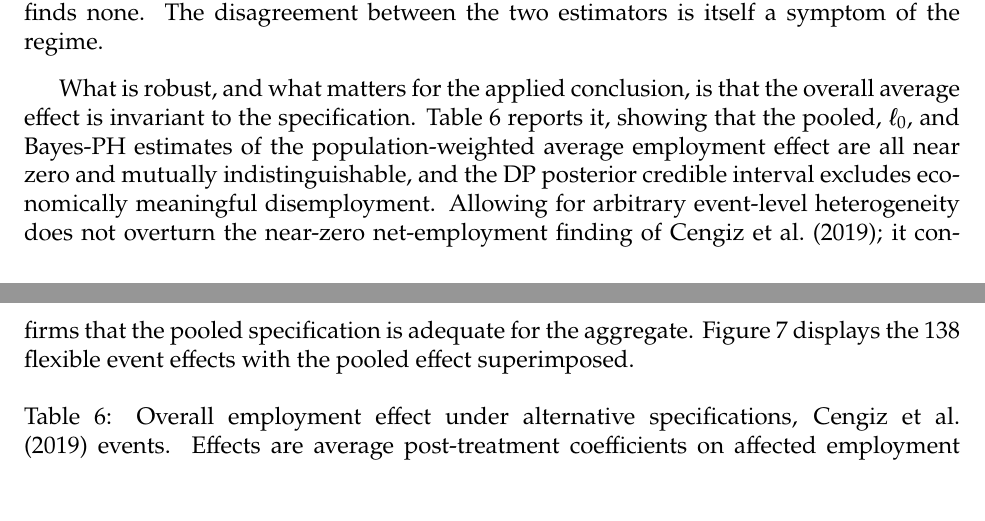
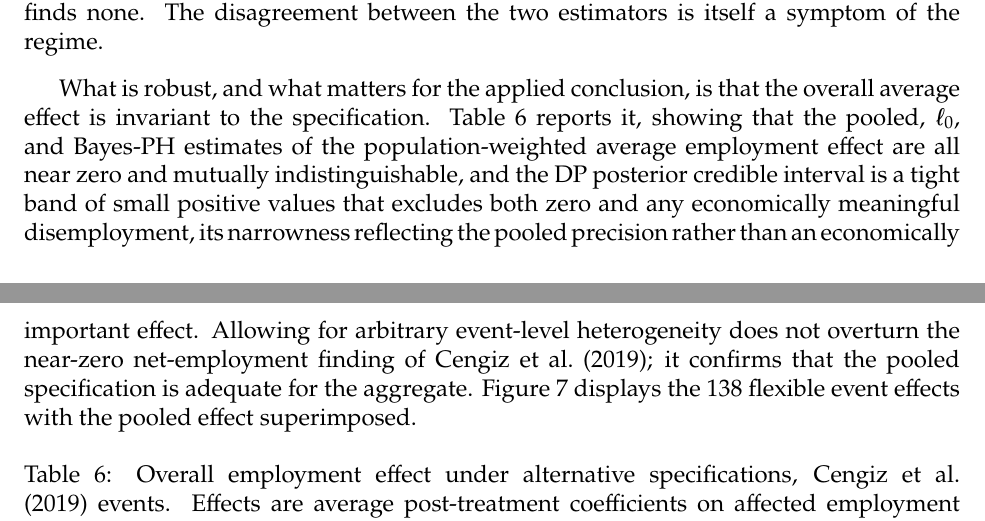
Before and after one commit to parush2101/staggered-did-specification, a LaTeX paper (staggered_did_specification.tex): two parts of pages 27 and 28 of 38 before the commit and two parts of pages 27 and 28 of 39 after it, joined at a grey line, cut so that both start at the same text. Compiled offline with pdfLaTeX.

Commit message:
Clarify Cengiz credible-interval wording; move references before appendices
- §5.2: note the DP aggregate interval is a tight band of small positive values
  excluding both zero and meaningful disemployment, its narrowness reflecting
  pooled precision rather than an economically important effect
- Move the bibliography to just after the Conclusion so the appendices now
  follow the references

Co-Authored-By: Claude Opus 4.8 <noreply@anthropic.com>

```diff
--- a/staggered_did_specification.tex
+++ b/staggered_did_specification.tex
@@ -1065,7 +1065,7 @@ We obtain the $E = 138$ event-level effects from the authors' Harvard Dataverse
 
 This places the application squarely in the low-separation regime that Section~\ref{sec:sim} identifies as the boundary of reliable recovery, and the estimators behave accordingly. The BIC-tuned $\ell_0$-PH estimator splits the events into five effect-ordered bands (of sizes $51$, $47$, $36$, $3$, $1$), and the Bayes-PH estimator returns between $2.7$ groups (parsimonious prior, $\alpha=1$) and $7.6$ groups ($\alpha=5$). As our simulations show, at a signal-to-noise ratio below one these ``groups'' are quantiles of noise rather than genuine effect clusters, and should not be interpreted as evidence of systematic heterogeneity; indeed, the formal test above finds none. The disagreement between the two estimators is itself a symptom of the regime.
 
-What is robust, and what matters for the applied conclusion, is that the overall average effect is invariant to the specification. Table~\ref{tab:cengiz:att} reports it, showing that the pooled, $\ell_0$, and Bayes-PH estimates of the population-weighted average employment effect are all near zero and mutually indistinguishable, and the DP posterior credible interval excludes economically meaningful disemployment. Allowing for arbitrary event-level heterogeneity does not overturn the near-zero net-employment finding of \citet{cengiz2019}; it confirms that the pooled specification is adequate for the aggregate. Figure~\ref{fig:cengiz} displays the 138 flexible event effects with the pooled effect superimposed.
+What is robust, and what matters for the applied conclusion, is that the overall average effect is invariant to the specification. Table~\ref{tab:cengiz:att} reports it, showing that the pooled, $\ell_0$, and Bayes-PH estimates of the population-weighted average employment effect are all near zero and mutually indistinguishable, and the DP posterior credible interval is a tight band of small positive values that excludes both zero and any economically meaningful disemployment, its narrowness reflecting the pooled precision rather than an economically important effect. Allowing for arbitrary event-level heterogeneity does not overturn the near-zero net-employment finding of \citet{cengiz2019}; it confirms that the pooled specification is adequate for the aggregate. Figure~\ref{fig:cengiz} displays the 138 flexible event effects with the pooled effect superimposed.
 
 \begin{table}[H]
     \centering
```
Also changed, not shown: staggered_did_specification.pdf, staggered_did_specification.tex (15 more changed lines).
